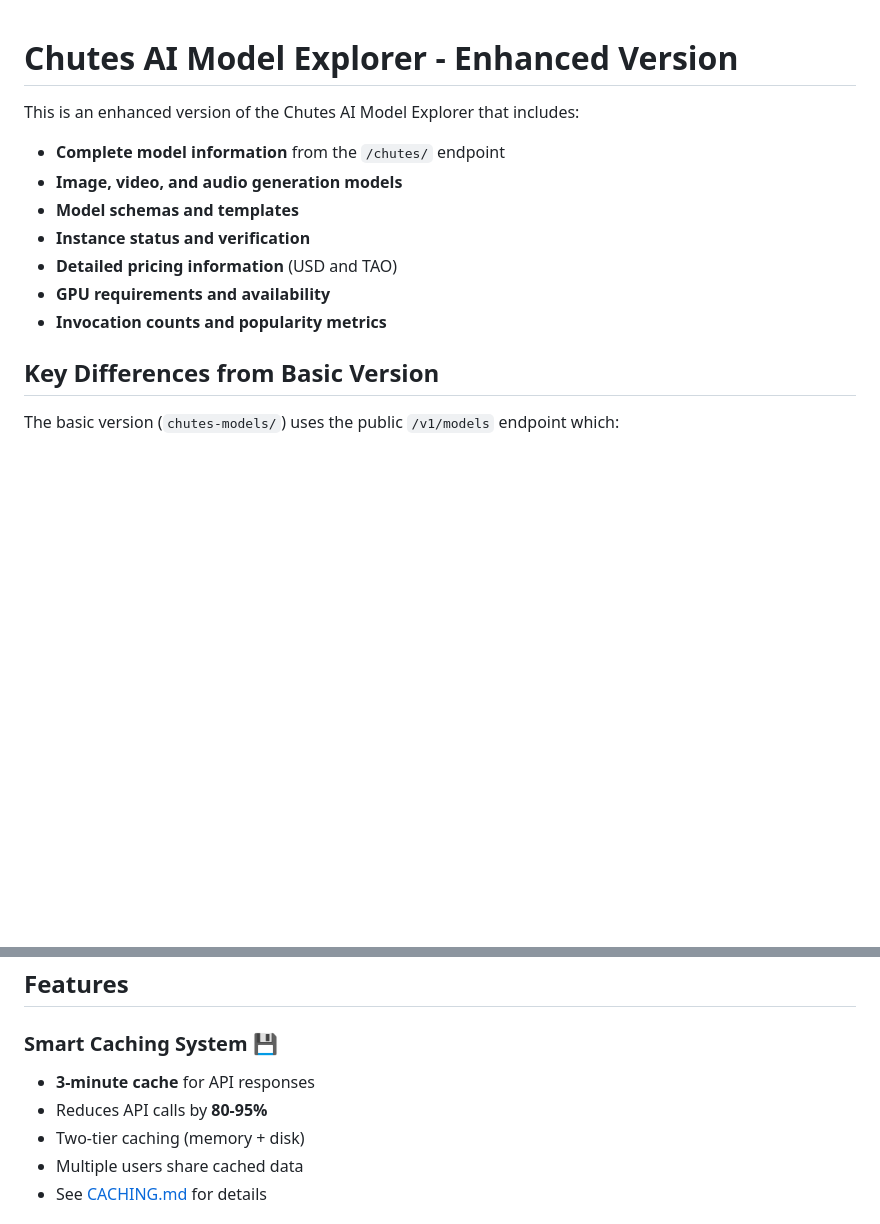
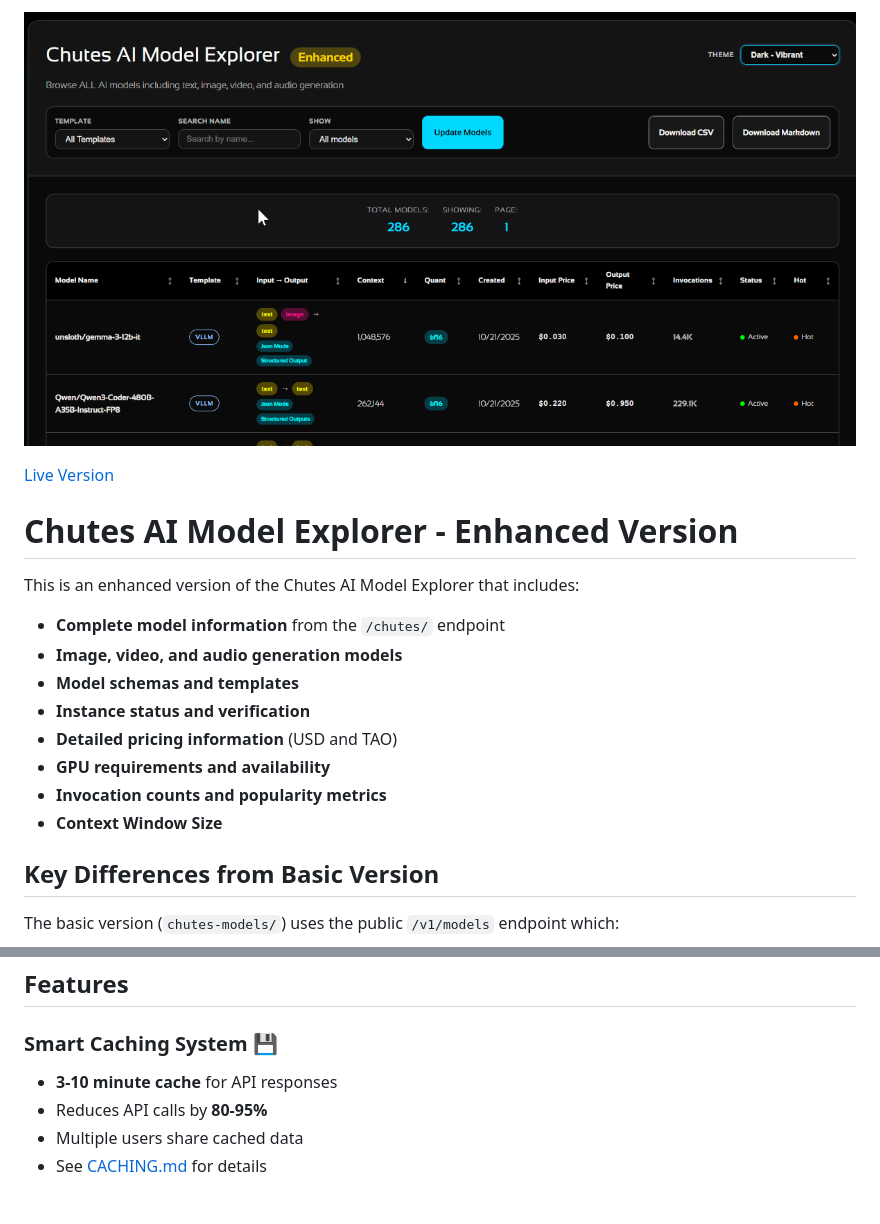
Before and after one commit to detroittommy879/chutes-ai-models, a Markdown page: README.md, 2 parts joined by grey strips. Rendered like a GitHub page; pictures changed too: public/og-image.png (added); blank space fills up the shorter version.

Commit message:
tweaks

```diff
--- a/README.md
+++ b/README.md
@@ -1,3 +1,7 @@
+[![Open Graph Image](public/og-image.png)](public/og-image.png)
+
+[Live Version](https://extra.wuu73.org/chu/)
+
 # Chutes AI Model Explorer - Enhanced Version
 
 This is an enhanced version of the Chutes AI Model Explorer that includes:
@@ -9,6 +13,7 @@ This is an enhanced version of the Chutes AI Model Explorer that includes:
 - **Detailed pricing information** (USD and TAO)
 - **GPU requirements and availability**
 - **Invocation counts and popularity metrics**
+- **Context Window Size**
 
 ## Key Differences from Basic Version
 
@@ -52,9 +57,8 @@ This enhanced version uses the `/chutes/` endpoint which:
 ## Features
 
 ### Smart Caching System 💾
-- **3-minute cache** for API responses
+- **3-10 minute cache** for API responses
 - Reduces API calls by **80-95%**
-- Two-tier caching (memory + disk)
 - Multiple users share cached data
 - See [CACHING.md](CACHING.md) for details
 
```
Also changed, not shown: 3 other files.
